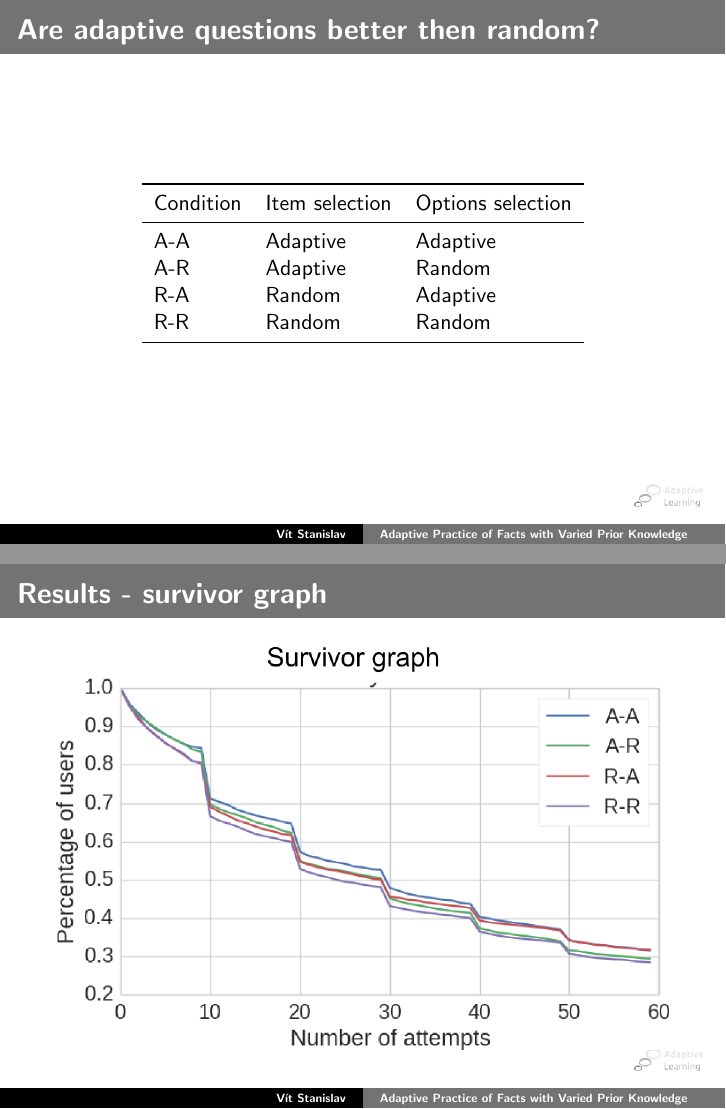
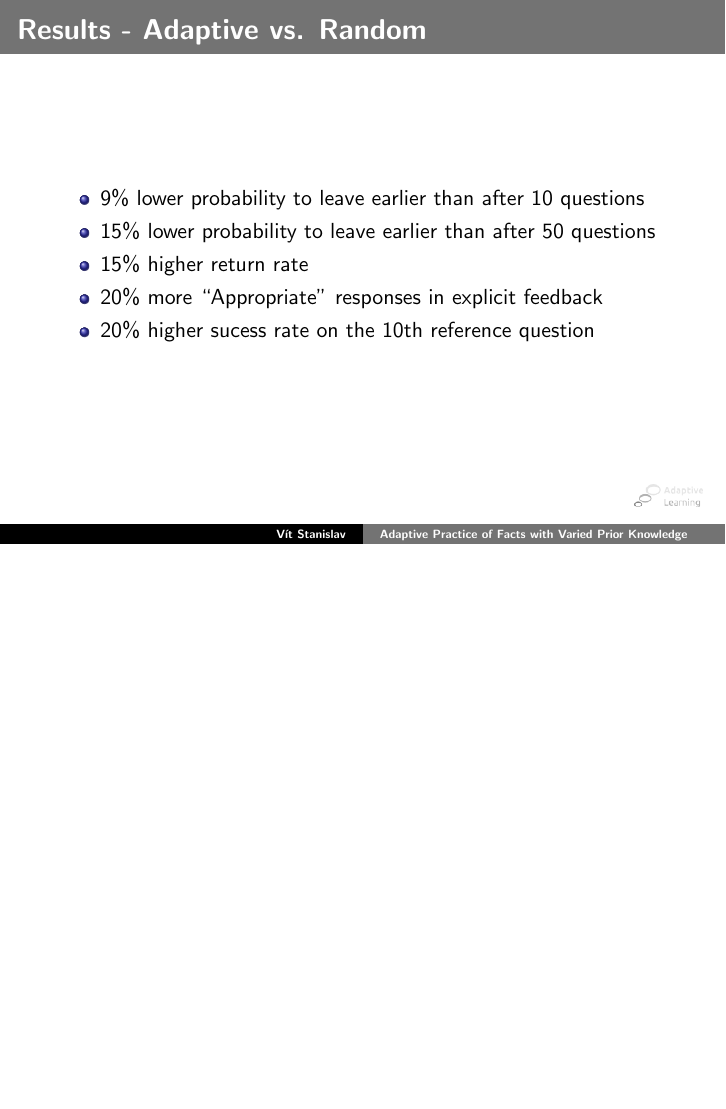
Before and after one commit to slaweet/geography-presentation, LaTeX slides (slepemapy.tex): pages 14 and 15 of 19 before the commit and page 15 of 16 after it, the two joined at a grey line, the shorter picture padded with empty space. Compiled offline with pdfLaTeX.

Commit message:
Final VV041 changes

```diff
--- a/slepemapy.tex
+++ b/slepemapy.tex
@@ -5,6 +5,7 @@
 \newcommand{\semitransp}[2][35]{\color{fg!#1}#2}
 \usepackage{wrapfig}
 \usepackage{graphicx, booktabs}
+\usepackage[autolanguage]{numprint}
 
 \usetheme{Proso}
 
@@ -136,26 +148,12 @@
 % ------------------------------------------------------------------------------
 % --------------------------- SLIDE --------------------------------------------
 \begin{frame}
-  \frametitle{Are adaptive questions better then random?}
-\begin{center}
-\begin{table}[tbh]
-  \centering
-  \begin{tabular}{lll}
-    \toprule
-    Condition & Item selection & Options selection \\
-    \midrule
-    A-A & Adaptive & Adaptive \\
-    A-R & Adaptive & Random \\
-    R-A & Random & Adaptive \\
-    R-R & Random & Random \\
-    \bottomrule
-  \end{tabular}
-\end{table}
-\end{center}
-\end{frame}
-% ------------------------------------------------------------------------------
-% --------------------------- SLIDE --------------------------------------------
-\begin{frame}
-	\frametitle{Results - survivor graph}
-   \includegraphics[width=\textwidth]{img/survivor-hack-raw.png}
-\end{frame}
+	\frametitle{Results - Adaptive vs. Random}
+  \begin{itemize}
+    \item 9\% lower probability to leave earlier than after 10 questions
+    \item 15\% lower probability to leave earlier than after 50 questions
+    \item 15\% higher return rate
+    \item 20\% more ``Appropriate'' responses in explicit feedback
+    \item 20\% higher sucess rate on the 10th reference question
+    \
+  \end{itemize}
```
Also changed, not shown: slepemapy.pdf, slepemapy.tex (42 more changed lines).
